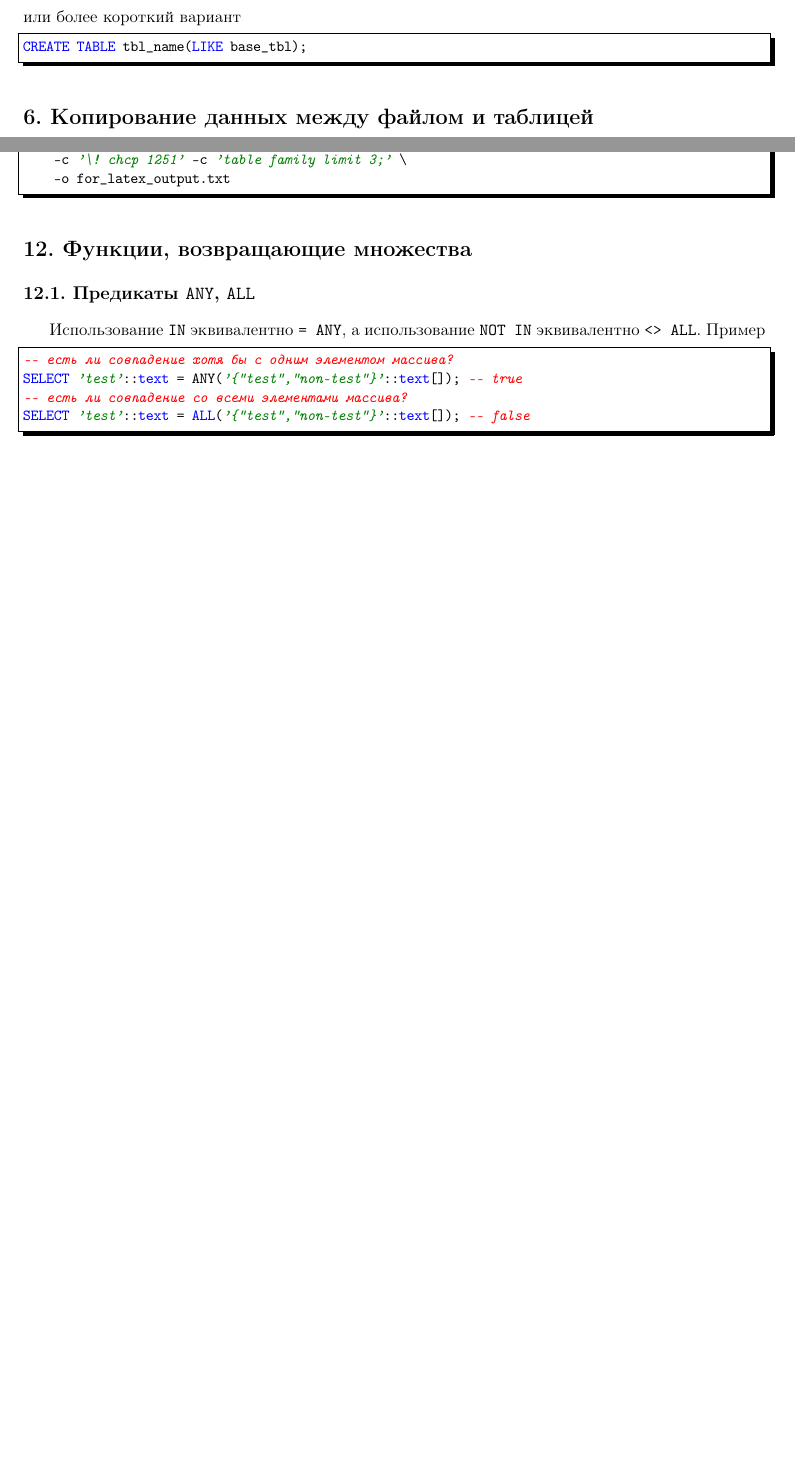
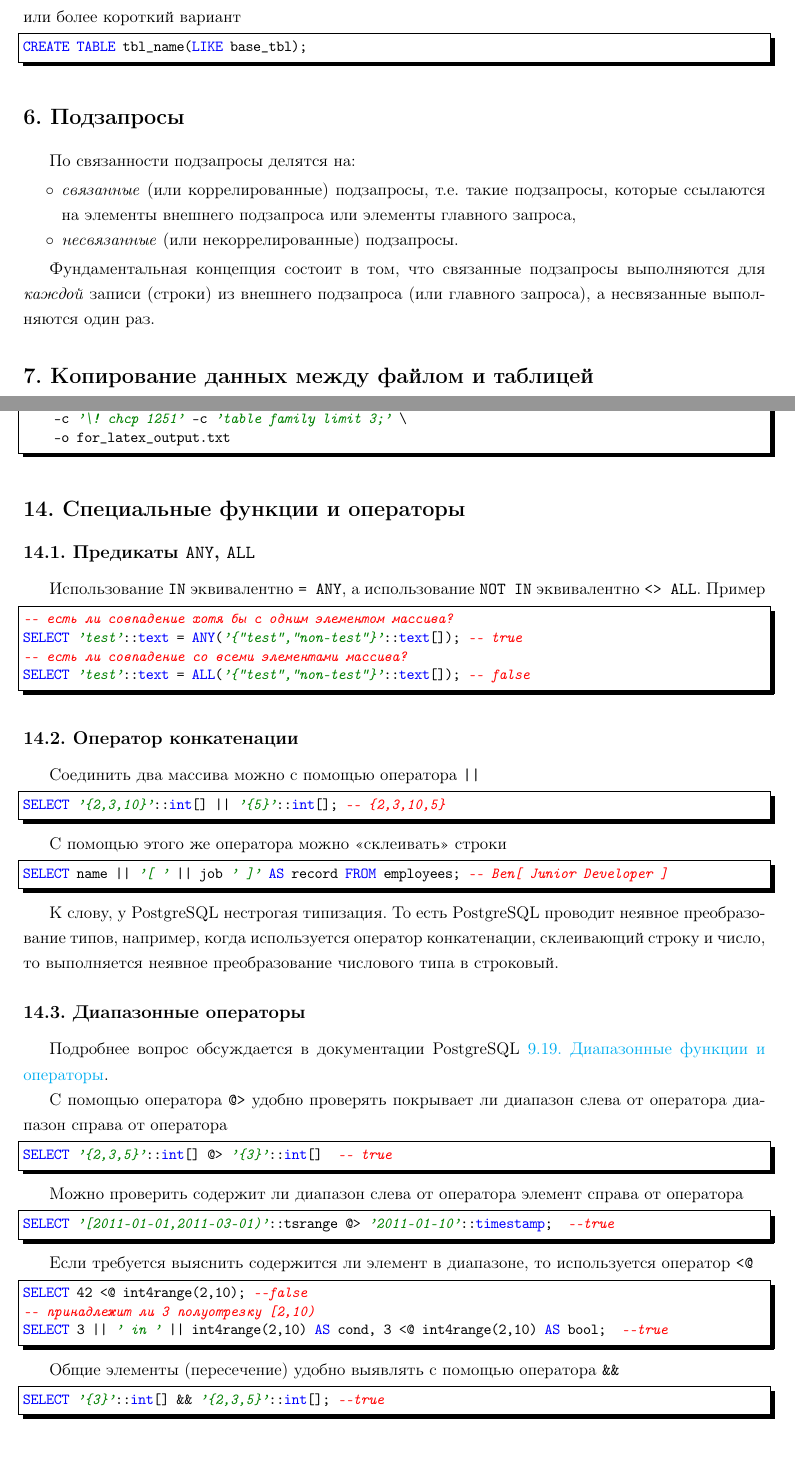
Before and after one commit to LeorFinkelberg/Cheat_sheet_PostgreSQL, a LaTeX document (cheat_sheet_postgresql.tex): two parts of pages 4 and 14 of 15 before the commit and two parts of pages 4 and 15 of 17 after it, joined at a grey line, cut so that both start at the same text, the shorter picture padded with empty space. The pictures show the PDF file cheat_sheet_postgresql.pdf that the author committed with the source.

Commit message:
Added some notes about `@>`, with etc

```diff
--- a/cheat_sheet_postgresql.tex
+++ b/cheat_sheet_postgresql.tex
@@ -167,6 +167,17 @@ numbers = none,
 CREATE TABLE tbl_name(LIKE base_tbl);
 \end{lstlisting}
 
+\section{Подзапросы}
+
+По связанности подзапросы делятся на:
+\begin{itemize}
+	\item \emph{связанные} (или коррелированные) подзапросы, т.е. такие подзапросы, которые ссылаются на элементы внешнего подзапроса или элементы главного запроса,
+
+	\item \emph{несвязанные} (или некоррелированные) подзапросы.
+\end{itemize}
+
+Фундаментальная концепция состоит в том, что связанные подзапросы выполняются для \emph{каждой} записи (строки) из внешнего подзапроса (или главного запроса), а несвязанные выполняются один раз.
+
 \section{Копирование данных между файлом и таблицей}
 
 Скопировать данные из внешнего файла в таблицу (по сути загрузить данные) можно с помощью команды \texttt{COPY}. С помощью этой же команды можно записать данные из таблицы в файл.
@@ -843,7 +860,7 @@ $ psql -U postgres -d postgres -P format=latex \
     -o for_latex_output.txt
 \end{lstlisting}
 
-\section{Функции, возвращающие множества}
+\section{Специальные функции и операторы}
 
 \subsection{Предикаты \texttt{ANY}, \texttt{ALL}}
 
@@ -856,6 +873,64 @@ numbers = none
 SELECT 'test'::text = ANY('{"test","non-test"}'::text[]); -- true
 -- есть ли совпадение со всеми элементами массива?
 SELECT 'test'::text = ALL('{"test","non-test"}'::text[]); -- false
+\end{lstlisting}
+
+\subsection{Оператор конкатенации}
+
+Соединить два массива можно с помощью оператора \texttt{||}
+\begin{lstlisting}[
+style = sql,
+numbers = none
+]
+SELECT '{2,3,10}'::int[] || '{5}'::int[]; -- {2,3,10,5}
+\end{lstlisting}
+
+С помощью этого же оператора можно <<склеивать>> строки
+\begin{lstlisting}[
+style = sql,
+numbers = none
+]
+SELECT name || '[ ' || job ' ]' AS record FROM employees; -- Ben[ Junior Developer ]
+\end{lstlisting}
+
+К слову, у PostgreSQL нестрогая типизация. То есть PostgreSQL проводит неявное преобразование типов, например, когда используется оператор конкатенации, склеивающий строку и число, то выполняется неявное преобразование числового типа в строковый.
+
+\subsection{Диапазонные операторы}
+
+Подробнее вопрос обсуждается в документации PostgreSQL \href{https://postgrespro.ru/docs/postgrespro/10/functions-range}{9.19. Диапазонные функции и операторы}.
+
+С помощью оператора \verb|@>| удобно проверять покрывает ли диапазон слева от оператора диапазон справа от оператора
+\begin{lstlisting}[
+style = sql,
+numbers = none
+]
+SELECT '{2,3,5}'::int[] @> '{3}'::int[]  -- true
+\end{lstlisting}
+
+Можно проверить содержит ли диапазон слева от оператора элемент справа от оператора
+\begin{lstlisting}[
+style = sql,
+numbers = none
+]
+SELECT '[2011-01-01,2011-03-01)'::tsrange @> '2011-01-10'::timestamp;  --true
+\end{lstlisting}
+
+Если требуется выяснить содержится ли элемент в диапазоне, то используется оператор \verb|<@|
+\begin{lstlisting}[
+style = sql,
+numbers = none
+]
+SELECT 42 <@ int4range(2,10); --false
+-- принадлежит ли 3 полуотрезку [2,10)
+SELECT 3 || ' in ' || int4range(2,10) AS cond, 3 <@ int4range(2,10) AS bool;  --true
+\end{lstlisting}
+
+Общие элементы (пересечение) удобно выявлять с помощью оператора \verb|&&|
+\begin{lstlisting}[
+style = sql,
+numbers = none
+]
+SELECT '{3}'::int[] && '{2,3,5}'::int[]; --true
 \end{lstlisting}
 
 \subsection{Функции, генерирующие ряды значений}
```
Also changed, not shown: style_packages/podvoyskiy_article_extended.sty (+2 -1 lines), cheat_sheet_postgresql.pdf, cheat_sheet_postgresql.tex (8 more changed lines).
